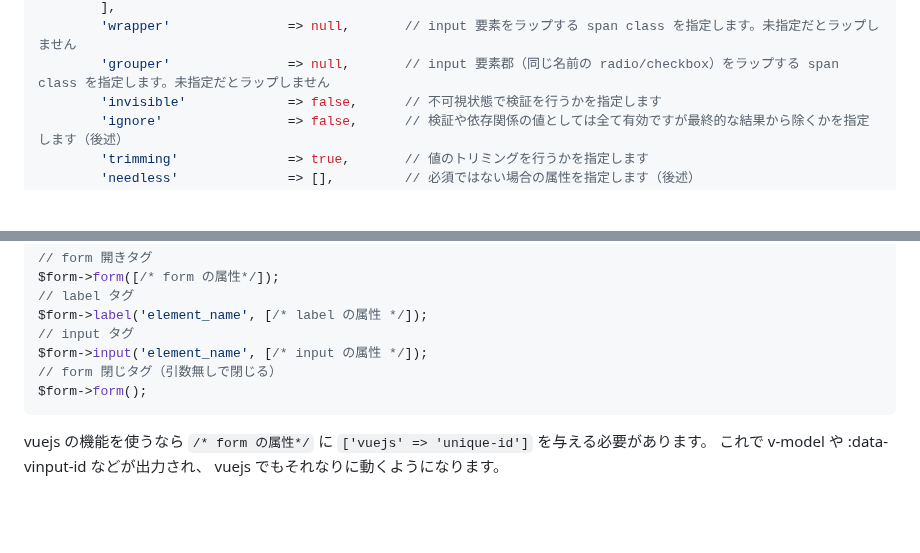
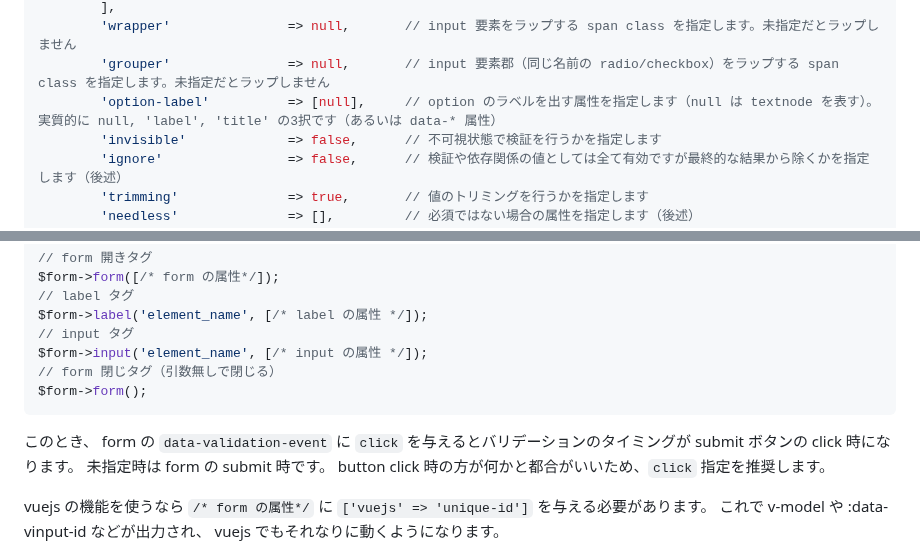
Before and after one commit to arima-ryunosuke/php-validator, a Markdown page: README.md, 2 parts joined by grey strips. GitHub-like rendering; blank space fills up the shorter version.

````diff
--- a/README.md
+++ b/README.md
@@ -93,6 +93,7 @@ $form = new Form([
         ],
         'wrapper'               => null,       // input 要素をラップする span class を指定します。未指定だとラップしません
         'grouper'               => null,       // input 要素郡（同じ名前の radio/checkbox）をラップする span class を指定します。未指定だとラップしません
+        'option-label'          => [null],     // option のラベルを出す属性を指定します（null は textnode を表す）。実質的に null, 'label', 'title' の3択です（あるいは data-* 属性）
         'invisible'             => false,      // 不可視状態で検証を行うかを指定します
         'ignore'                => false,      // 検証や依存関係の値としては全て有効ですが最終的な結果から除くかを指定します（後述）
         'trimming'              => true,       // 値のトリミングを行うかを指定します
@@ -546,6 +547,10 @@ $form->input('element_name', [/* input の属性 */]);
 // form 閉じタグ（引数無しで閉じる）
 $form->form();
 ```
+
+このとき、 form の `data-validation-event` に `click` を与えるとバリデーションのタイミングが submit ボタンの click 時になります。
+未指定時は form の submit 時です。
+button click 時の方が何かと都合がいいため、`click` 指定を推奨します。
 
 vuejs の機能を使うなら `/* form の属性*/` に `['vuejs' => 'unique-id']` を与える必要があります。
 これで v-model や :data-vinput-id などが出力され、 vuejs でもそれなりに動くようになります。
````
Also changed, not shown: RELEASE.md (+8 -0 lines).
